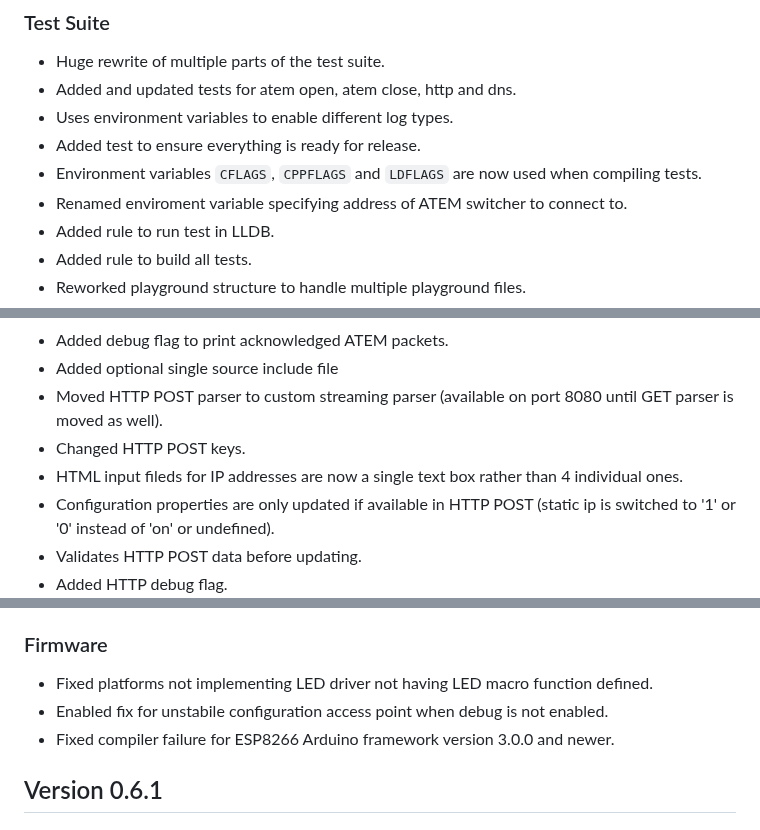
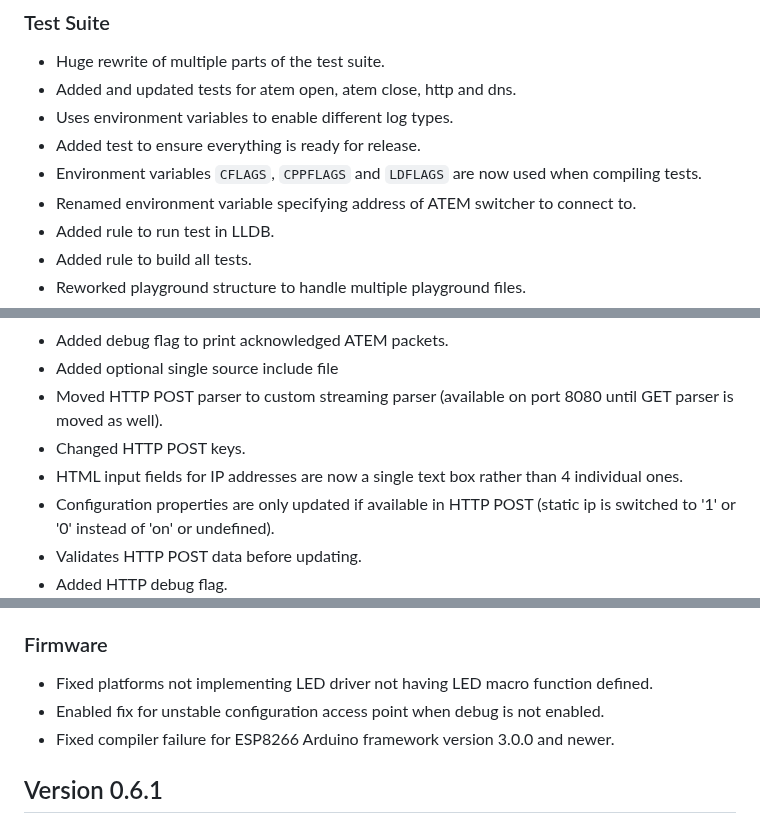
Before and after one commit to FanatiQS/wireless_atem_camera_control_and_tally, a Markdown page: changelog.md, 3 parts joined by grey strips. Rendered like a GitHub page.

```diff
--- a/changelog.md
+++ b/changelog.md
@@ -133,7 +133,7 @@
 * Uses environment variables to enable different log types.
 * Added test to ensure everything is ready for release.
 * Environment variables `CFLAGS`, `CPPFLAGS` and `LDFLAGS` are now used when compiling tests.
-* Renamed enviroment variable specifying address of ATEM switcher to connect to.
+* Renamed environment variable specifying address of ATEM switcher to connect to.
 * Added rule to run test in LLDB.
 * Added rule to build all tests.
 * Reworked playground structure to handle multiple playground files.
@@ -157,7 +157,7 @@
 * Added optional single source include file
 * Moved HTTP POST parser to custom streaming parser (available on port 8080 until GET parser is moved as well).
 * Changed HTTP POST keys.
-* HTML input fileds for IP addresses are now a single text box rather than 4 individual ones.
+* HTML input fields for IP addresses are now a single text box rather than 4 individual ones.
 * Configuration properties are only updated if available in HTTP POST (static ip is switched to '1' or '0' instead of 'on' or undefined).
 * Validates HTTP POST data before updating.
 * Added HTTP debug flag.
@@ -205,7 +205,7 @@
 
 ### Firmware
 * Fixed platforms not implementing LED driver not having LED macro function defined.
-* Enabled fix for unstabile configuration access point when debug is not enabled.
+* Enabled fix for unstable configuration access point when debug is not enabled.
 * Fixed compiler failure for ESP8266 Arduino framework version 3.0.0 and newer.
 
 
```
Also changed, not shown: other parts of changelog.md (+4 -4 lines).
